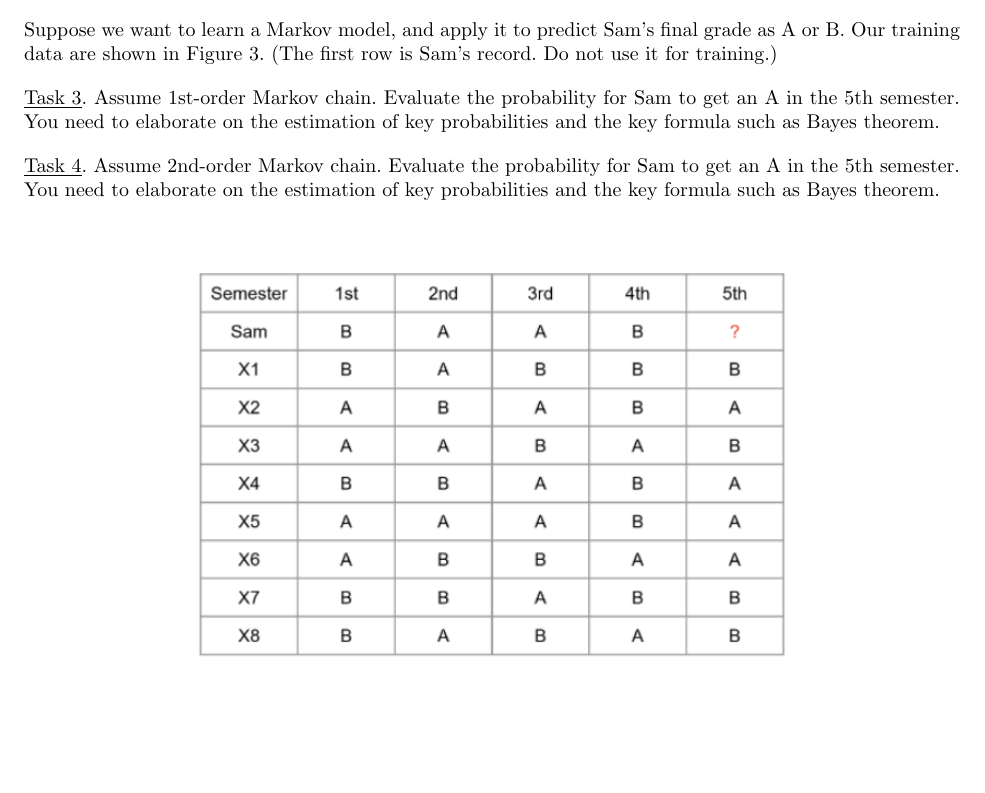
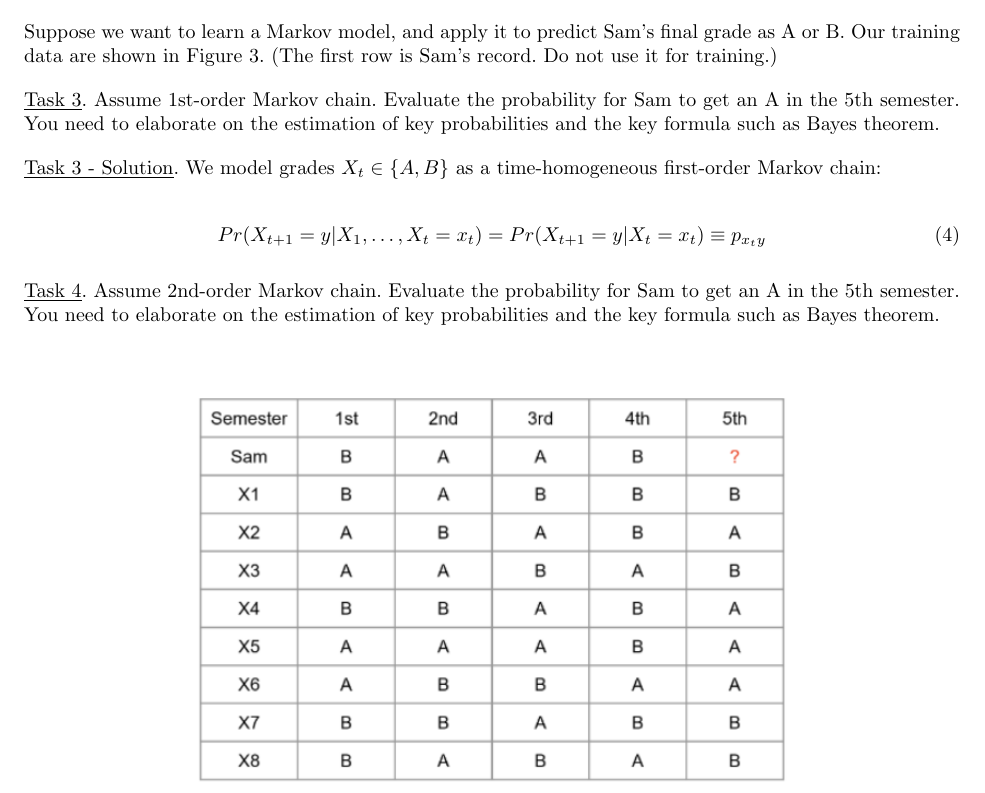
Before and after one commit to antonionatusch/hw5_python, a LaTeX problem sheet (hw5.tex): part of page 3 of 3, cut so that both start at the same text, the shorter picture padded with empty space. Compiled offline with pdfLaTeX.

Commit message:
feat(task-3): add partial task 3 solution

```diff
--- a/hw5.tex
+++ b/hw5.tex
@@ -100,6 +100,14 @@ get an A in the 5th semester. You need to
 elaborate on the estimation of key probabilities
 and the key formula such as Bayes theorem.
 
+\underline{Task 3 - Solution}. We model grades
+$X_t \in \{A, B\}$ as a time-homogeneous
+first-order Markov chain:
+
+\begin{equation}
+    Pr(X_{t+1} = y | X_1, \ldots, X_t = x_t) = Pr(X_{t+1} = y | X_t = x_t) \equiv p_{x_t y}
+\end{equation}
+
 
 \underline{Task 4}. Assume 2nd-order Markov
 chain. Evaluate the probability for Sam to
```
Also changed, not shown: 1 other file.
